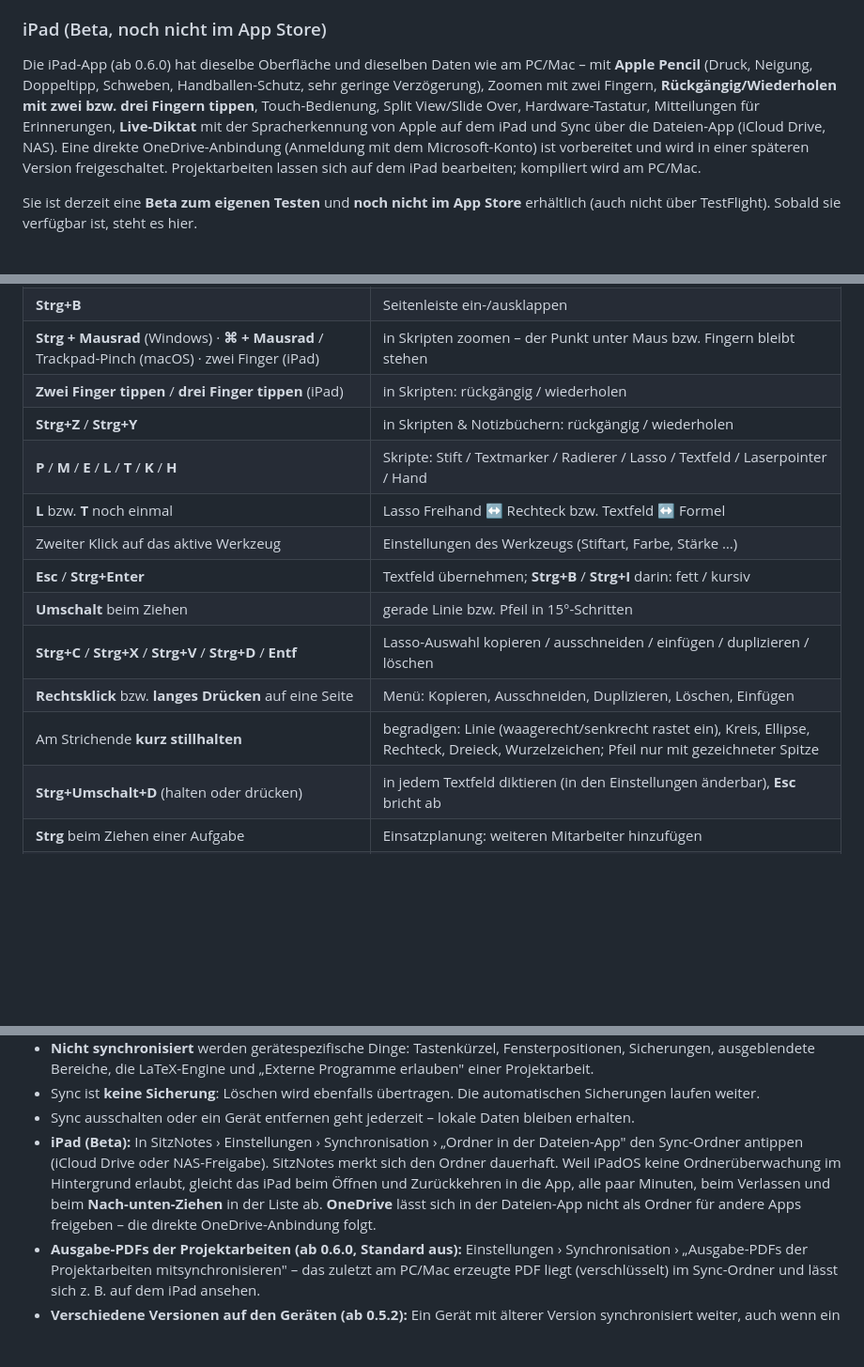
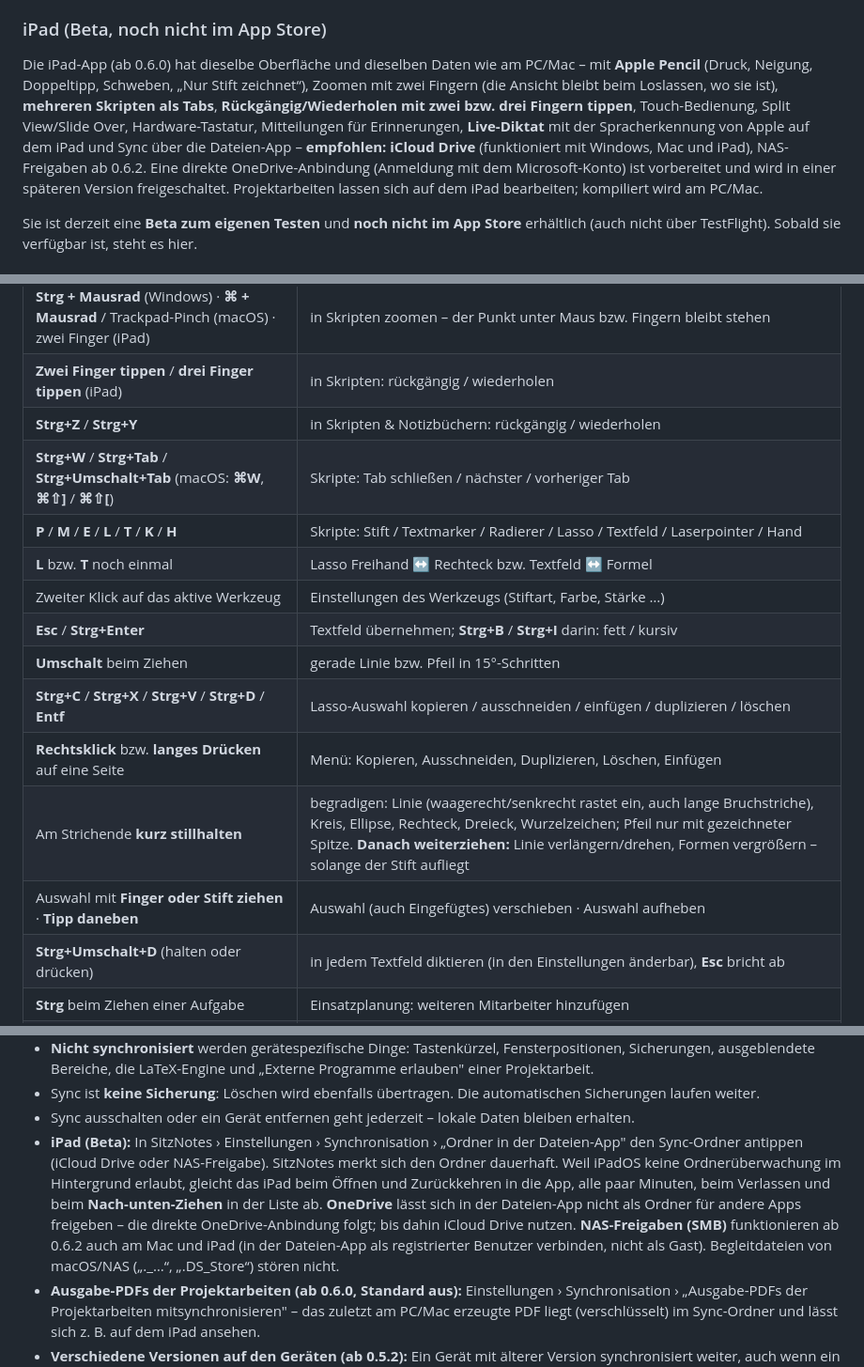
Before and after one commit to Sitz9/sitznotes-releases, a Markdown page: README.md, 3 parts joined by grey strips. Shown at 94% size. Drawn GitHub-style; blank space fills up the shorter version.

Commit message:
docs: README für 0.6.2 – Dokument-Tabs, Zoom, iCloud Drive als Empfehlung, NAS, neue Bilder (iPad: Tabs und Zoom, Liste)

```diff
--- a/README.md
+++ b/README.md
@@ -126,7 +133,7 @@ Mit `SHA256SUMS.txt` kannst du prüfen, ob der Download unverändert ist.
 
 ### iPad (Beta, noch nicht im App Store)
 
-Die iPad-App (ab 0.6.0) hat dieselbe Oberfläche und dieselben Daten wie am PC/Mac – mit **Apple Pencil** (Druck, Neigung, Doppeltipp, Schweben, Handballen-Schutz, sehr geringe Verzögerung), Zoomen mit zwei Fingern, **Rückgängig/Wiederholen mit zwei bzw. drei Fingern tippen**, Touch-Bedienung, Split View/Slide Over, Hardware-Tastatur, Mitteilungen für Erinnerungen, **Live-Diktat** mit der Spracherkennung von Apple auf dem iPad und Sync über die Dateien-App (iCloud Drive, NAS). Eine direkte OneDrive-Anbindung (Anmeldung mit dem Microsoft-Konto) ist vorbereitet und wird in einer späteren Version freigeschaltet. Projektarbeiten lassen sich auf dem iPad bearbeiten; kompiliert wird am PC/Mac.
+Die iPad-App (ab 0.6.0) hat dieselbe Oberfläche und dieselben Daten wie am PC/Mac – mit **Apple Pencil** (Druck, Neigung, Doppeltipp, Schweben, „Nur Stift zeichnet“), Zoomen mit zwei Fingern (die Ansicht bleibt beim Loslassen, wo sie ist), **mehreren Skripten als Tabs**, **Rückgängig/Wiederholen mit zwei bzw. drei Fingern tippen**, Touch-Bedienung, Split View/Slide Over, Hardware-Tastatur, Mitteilungen für Erinnerungen, **Live-Diktat** mit der Spracherkennung von Apple auf dem iPad und Sync über die Dateien-App – **empfohlen: iCloud Drive** (funktioniert mit Windows, Mac und iPad), NAS-Freigaben ab 0.6.2. Eine direkte OneDrive-Anbindung (Anmeldung mit dem Microsoft-Konto) ist vorbereitet und wird in einer späteren Version freigeschaltet. Projektarbeiten lassen sich auf dem iPad bearbeiten; kompiliert wird am PC/Mac.
 
 Sie ist derzeit eine **Beta zum eigenen Testen** und **noch nicht im App Store** erhältlich (auch nicht über TestFlight). Sobald sie verfügbar ist, steht es hier.
 
@@ -173,6 +180,7 @@ und die Sicherungen darin gelöscht.
 | **Strg + Mausrad** (Windows) · **⌘ + Mausrad** / Trackpad-Pinch (macOS) · zwei Finger (iPad) | in Skripten zoomen – der Punkt unter Maus bzw. Fingern bleibt stehen |
 | **Zwei Finger tippen** / **drei Finger tippen** (iPad) | in Skripten: rückgängig / wiederholen |
 | **Strg+Z** / **Strg+Y** | in Skripten & Notizbüchern: rückgängig / wiederholen |
+| **Strg+W** / **Strg+Tab** / **Strg+Umschalt+Tab** (macOS: **⌘W**, **⌘⇧]** / **⌘⇧[**) | Skripte: Tab schließen / nächster / vorheriger Tab |
 | **P** / **M** / **E** / **L** / **T** / **K** / **H** | Skripte: Stift / Textmarker / Radierer / Lasso / Textfeld / Laserpointer / Hand |
 | **L** bzw. **T** noch einmal | Lasso Freihand ↔ Rechteck bzw. Textfeld ↔ Formel |
 | Zweiter Klick auf das aktive Werkzeug | Einstellungen des Werkzeugs (Stiftart, Farbe, Stärke …) |
@@ -180,7 +188,8 @@ und die Sicherungen darin gelöscht.
 | **Umschalt** beim Ziehen | gerade Linie bzw. Pfeil in 15°-Schritten |
 | **Strg+C** / **Strg+X** / **Strg+V** / **Strg+D** / **Entf** | Lasso-Auswahl kopieren / ausschneiden / einfügen / duplizieren / löschen |
 | **Rechtsklick** bzw. **langes Drücken** auf eine Seite | Menü: Kopieren, Ausschneiden, Duplizieren, Löschen, Einfügen |
-| Am Strichende **kurz stillhalten** | begradigen: Linie (waagerecht/senkrecht rastet ein), Kreis, Ellipse, Rechteck, Dreieck, Wurzelzeichen; Pfeil nur mit gezeichneter Spitze |
+| Am Strichende **kurz stillhalten** | begradigen: Linie (waagerecht/senkrecht rastet ein, auch lange Bruchstriche), Kreis, Ellipse, Rechteck, Dreieck, Wurzelzeichen; Pfeil nur mit gezeichneter Spitze. **Danach weiterziehen:** Linie verlängern/drehen, Formen vergrößern – solange der Stift aufliegt |
+| Auswahl mit **Finger oder Stift ziehen** · **Tipp daneben** | Auswahl (auch Eingefügtes) verschieben · Auswahl aufheben |
 | **Strg+Umschalt+D** (halten oder drücken) | in jedem Textfeld diktieren (in den Einstellungen änderbar), **Esc** bricht ab |
 | **Strg** beim Ziehen einer Aufgabe | Einsatzplanung: weiteren Mitarbeiter hinzufügen |
 | **← / →** | im Besprechungsmodus: Tag bzw. Woche blättern (**Esc** beendet) |
@@ -280,7 +291,7 @@ Danach gleicht SitzNotes automatisch ab: beim Start, alle paar Minuten, kurz nac
 - **Nicht synchronisiert** werden gerätespezifische Dinge: Tastenkürzel, Fensterpositionen, Sicherungen, ausgeblendete Bereiche, die LaTeX-Engine und „Externe Programme erlauben" einer Projektarbeit.
 - Sync ist **keine Sicherung**: Löschen wird ebenfalls übertragen. Die automatischen Sicherungen laufen weiter.
 - Sync ausschalten oder ein Gerät entfernen geht jederzeit – lokale Daten bleiben erhalten.
-- **iPad (Beta):** In SitzNotes › Einstellungen › Synchronisation › „Ordner in der Dateien-App" den Sync-Ordner antippen (iCloud Drive oder NAS-Freigabe). SitzNotes merkt sich den Ordner dauerhaft. Weil iPadOS keine Ordnerüberwachung im Hintergrund erlaubt, gleicht das iPad beim Öffnen und Zurückkehren in die App, alle paar Minuten, beim Verlassen und beim **Nach-unten-Ziehen** in der Liste ab. **OneDrive** lässt sich in der Dateien-App nicht als Ordner für andere Apps freigeben – die direkte OneDrive-Anbindung folgt.
+- **iPad (Beta):** In SitzNotes › Einstellungen › Synchronisation › „Ordner in der Dateien-App" den Sync-Ordner antippen (iCloud Drive oder NAS-Freigabe). SitzNotes merkt sich den Ordner dauerhaft. Weil iPadOS keine Ordnerüberwachung im Hintergrund erlaubt, gleicht das iPad beim Öffnen und Zurückkehren in die App, alle paar Minuten, beim Verlassen und beim **Nach-unten-Ziehen** in der Liste ab. **OneDrive** lässt sich in der Dateien-App nicht als Ordner für andere Apps freigeben – die direkte OneDrive-Anbindung folgt; bis dahin iCloud Drive nutzen. **NAS-Freigaben (SMB)** funktionieren ab 0.6.2 auch am Mac und iPad (in der Dateien-App als registrierter Benutzer verbinden, nicht als Gast). Begleitdateien von macOS/NAS („._…“, „.DS_Store“) stören nicht.
 - **Ausgabe-PDFs der Projektarbeiten (ab 0.6.0, Standard aus):** Einstellungen › Synchronisation › „Ausgabe-PDFs der Projektarbeiten mitsynchronisieren" – das zuletzt am PC/Mac erzeugte PDF liegt (verschlüsselt) im Sync-Ordner und lässt sich z. B. auf dem iPad ansehen.
 - **Verschiedene Versionen auf den Geräten (ab 0.5.2):** Ein Gerät mit älterer Version synchronisiert weiter, auch wenn ein anderes schon neuere Funktionen nutzt – neue Inhalte (z. B. Textfelder oder Bilder in Skripten) werden aufbewahrt und weitergegeben, nichts wird überschrieben. Anzeigen kann das ältere Gerät sie erst nach dem Update. In den Sync-Einstellungen siehst du, welches Gerät eine neuere oder ältere Version nutzt. Trotzdem empfohlen: **alle Geräte zeitnah aktualisieren.**
 - Ein Gerät mit **0.5.0** meldet bei Daten neuerer Versionen weiterhin **„Bitte SitzNotes aktualisieren"** und gleicht bis zum Update nichts ab – es überschreibt nichts, und seine Änderungen werden nach dem Update übertragen.
```
Also changed, not shown: other parts of README.md (+11 -1 lines), assets/screenshots/sitznotes-ipad-tabs.png (added), assets/screenshots/sitznotes-ipad-zoom.png (added), assets/screenshots/sitznotes-liste.png.
